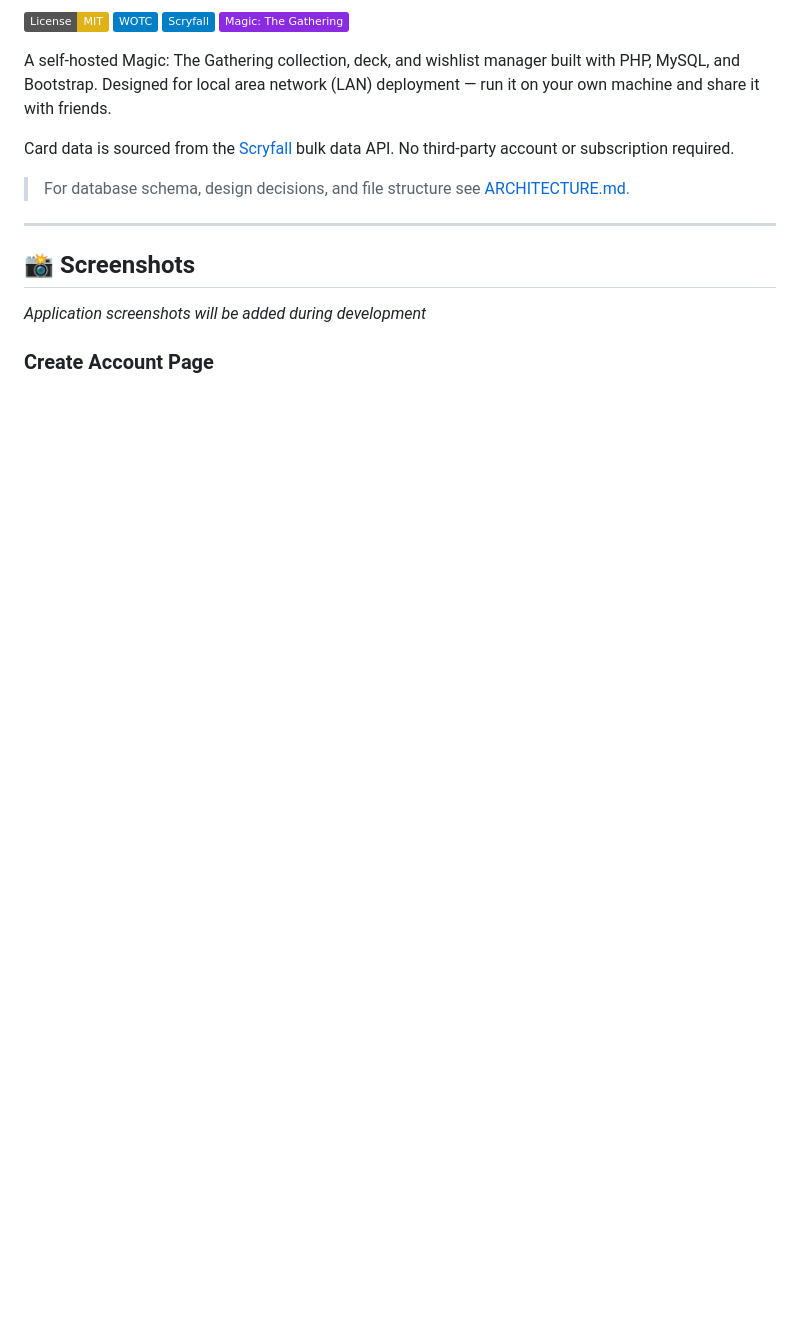
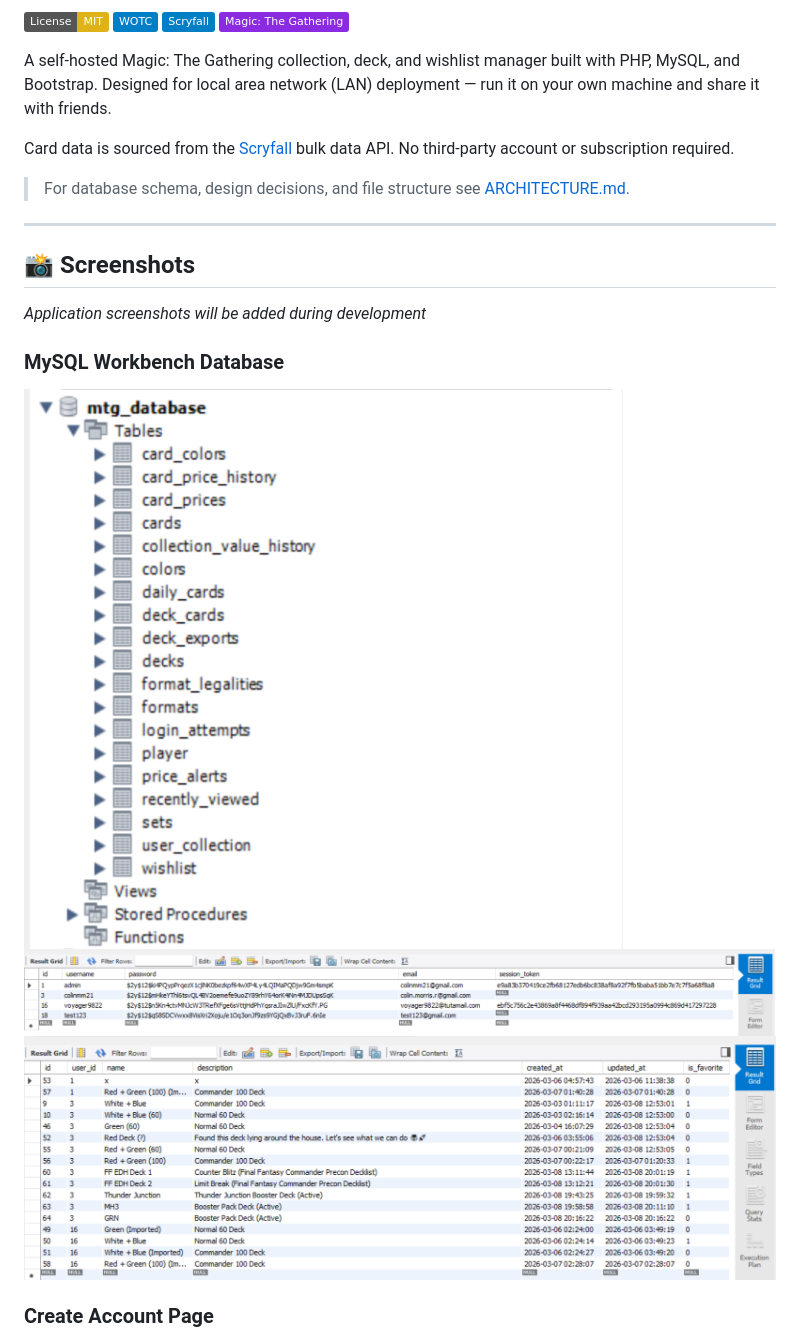
Before and after one commit to sp-squared/mtg-manager, a Markdown page: README.md, the part around the change. Rendered like a GitHub page; pictures changed too: mtg-manager/img/dev015.png (added), mtg-manager/img/dev016.png (added), mtg-manager/img/dev017.png (added); badges without logos; blank space fills up the shorter version.

```diff
--- a/README.md
+++ b/README.md
@@ -18,6 +18,12 @@ Card data is sourced from the [Scryfall](https://scryfall.com) bulk data API. No
 ## 📸 Screenshots
 
 *Application screenshots will be added during development*
+
+### MySQL Workbench Database
+
+![screenshot](/mtg-manager/img/dev017.png)
+![screenshot](/mtg-manager/img/dev015.png)
+![screenshot](/mtg-manager/img/dev016.png)
 
 ### Create Account Page
 
```
